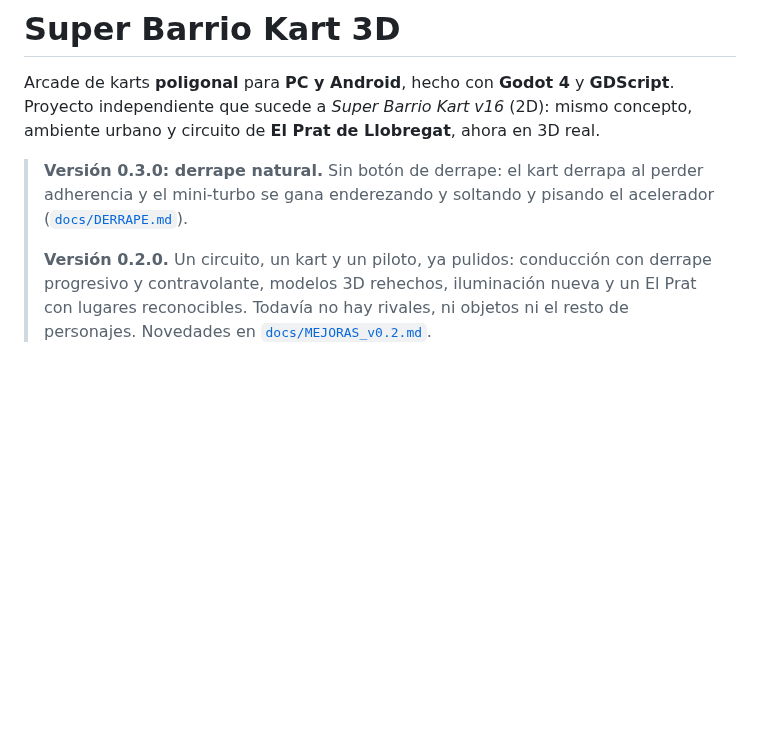
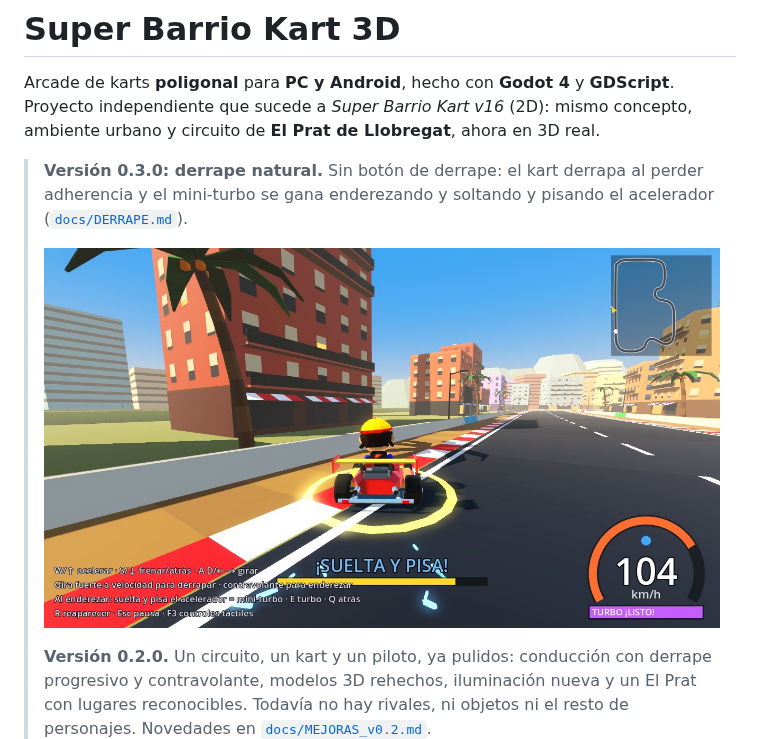
Before and after one commit to Erre84/Super-Barrio-Kart-3D., a Markdown page: README.md, the part around the change. GitHub-like rendering; pictures changed too: docs/img/v0.3/suelta_y_pisa.jpg (added); blank space fills up the shorter version.

```diff
--- a/README.md
+++ b/README.md
@@ -7,6 +7,8 @@ urbano y circuito de **El Prat de Llobregat**, ahora en 3D real.
 > **Versión 0.3.0: derrape natural.** Sin botón de derrape: el kart derrapa al perder
 > adherencia y el mini-turbo se gana enderezando y soltando y pisando el acelerador
 > ([`docs/DERRAPE.md`](docs/DERRAPE.md)).
+>
+> ![Suelta y pisa](docs/img/v0.3/suelta_y_pisa.jpg)
 >
 > **Versión 0.2.0.** Un circuito, un kart y un piloto, ya pulidos: conducción con derrape
 > progresivo y contravolante, modelos 3D rehechos, iluminación nueva y un El Prat con
```
Also changed, not shown: docs/DERRAPE.md (+24 -10 lines), docs/PRUEBAS.md (+14 -14 lines), docs/img/v0.3/derrape_detras.jpg (added), docs/img/v0.3/derrape_frente.jpg (added), docs/img/v0.3/marcas_goma.jpg (added), docs/img/v0.3/mini_turbo.jpg (added), 8 other files.
